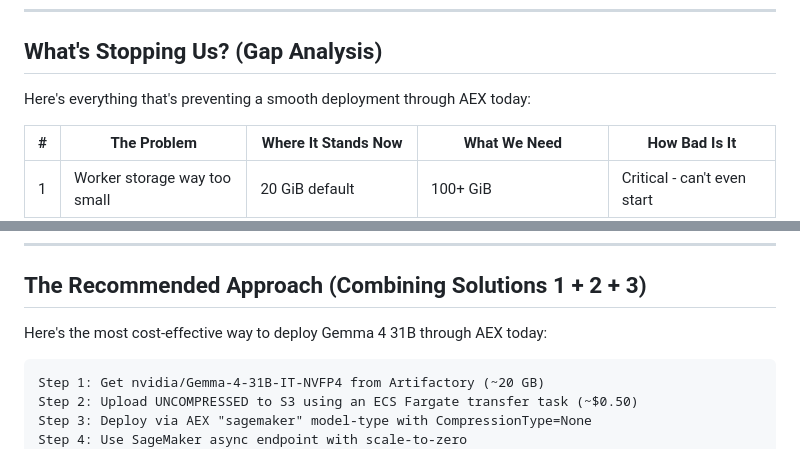
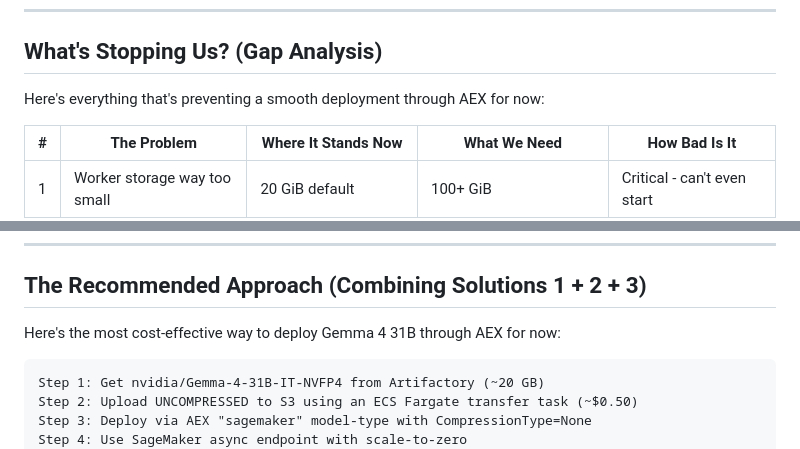
Before and after one commit to gamerkaxh/test, a Markdown page: Deployment_Analysis_US_East_2.md, 2 parts joined by grey strips. GitHub-like rendering.

````diff
--- a/Deployment_Analysis_US_East_2.md
+++ b/Deployment_Analysis_US_East_2.md
@@ -187,7 +187,7 @@ Short answer: **Not possible.** Bedrock only supports Gemma v3, not Gemma 4. No
 
 ## What's Stopping Us? (Gap Analysis)
 
-Here's everything that's preventing a smooth deployment through AEX today:
+Here's everything that's preventing a smooth deployment through AEX for now:
 
 | # | The Problem | Where It Stands Now | What We Need | How Bad Is It |
 |---|---|---|---|---|
@@ -329,7 +329,7 @@ AWS provides official, pre-built vLLM containers specifically optimized for depl
 
 ## The Recommended Approach (Combining Solutions 1 + 2 + 3)
 
-Here's the most cost-effective way to deploy Gemma 4 31B through AEX today:
+Here's the most cost-effective way to deploy Gemma 4 31B through AEX for now:
 
 ```
 Step 1: Get nvidia/Gemma-4-31B-IT-NVFP4 from Artifactory (~20 GB)
````
Also changed, not shown: other parts of Deployment_Analysis_US_East_2.md (+3 -3 lines).
